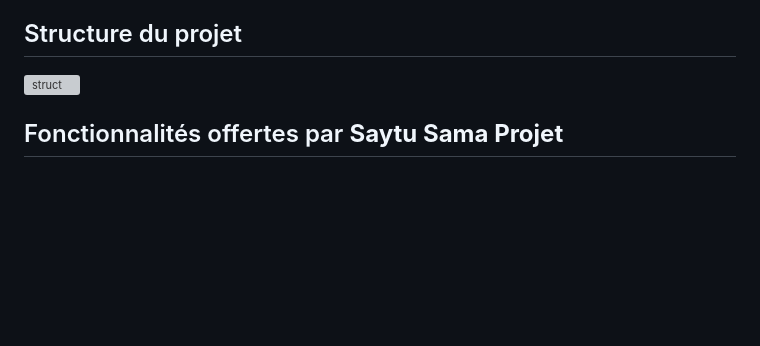
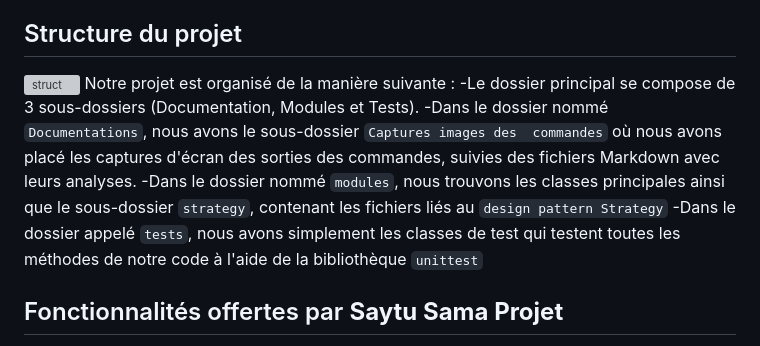
Before and after one commit to cisse410/saytu-sama-projet, a Markdown page: README.md, the part around the change. Drawn GitHub-style; blank space fills up the shorter version; grey boxes are pictures that could not be loaded.

````diff
--- a/README.md
+++ b/README.md
@@ -16,6 +16,11 @@ Notre solution porte le nom de <b>"Saytu Sama Projet"</b>, une solution qui se v
 
 ## Structure du projet</b>
 ![struct](https://github.com/cisse410/saytu-sama-projet/assets/80828135/e60570e5-2518-43dd-8428-5b7ab3368ad1)
+Notre projet est organisé de la manière suivante :
+-Le dossier principal se compose de 3 sous-dossiers (Documentation, Modules et Tests).
+-Dans le dossier nommé ```Documentations```, nous avons le sous-dossier ```Captures images des  commandes``` où nous avons placé les captures d'écran des sorties des commandes, suivies des fichiers Markdown avec leurs analyses.
+-Dans le dossier nommé ```modules```, nous trouvons les classes principales ainsi que le sous-dossier ```strategy```, contenant les fichiers liés au ```design pattern Strategy```
+-Dans le dossier appelé ```tests```, nous avons simplement les classes de test qui testent toutes les méthodes de notre code à l'aide de la bibliothèque ```unittest```
 
 ## Fonctionnalités offertes par <b>Saytu Sama Projet</b>
 
````
